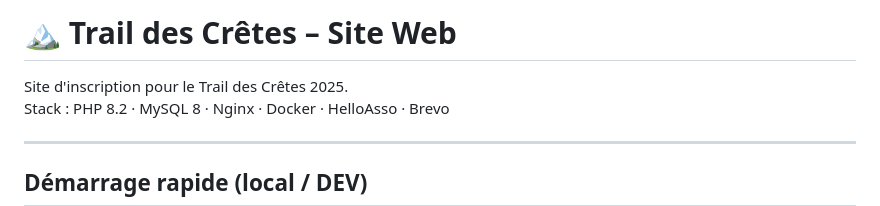
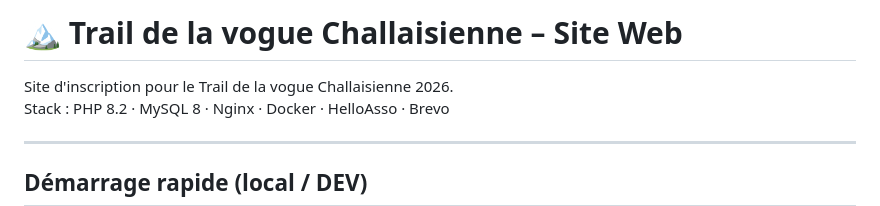
Before and after one commit to liow59/trail-site, a Markdown page: README.md, the part around the change. Drawn GitHub-style.

```diff
--- a/README.md
+++ b/README.md
@@ -1,6 +1,6 @@
-# 🏔️ Trail des Crêtes – Site Web
+# 🏔️ Trail de la vogue Challaisienne – Site Web
 
-Site d'inscription pour le Trail des Crêtes 2025.
+Site d'inscription pour le Trail de la vogue Challaisienne 2026.
 Stack : PHP 8.2 · MySQL 8 · Nginx · Docker · HelloAsso · Brevo
 
 ---
```
